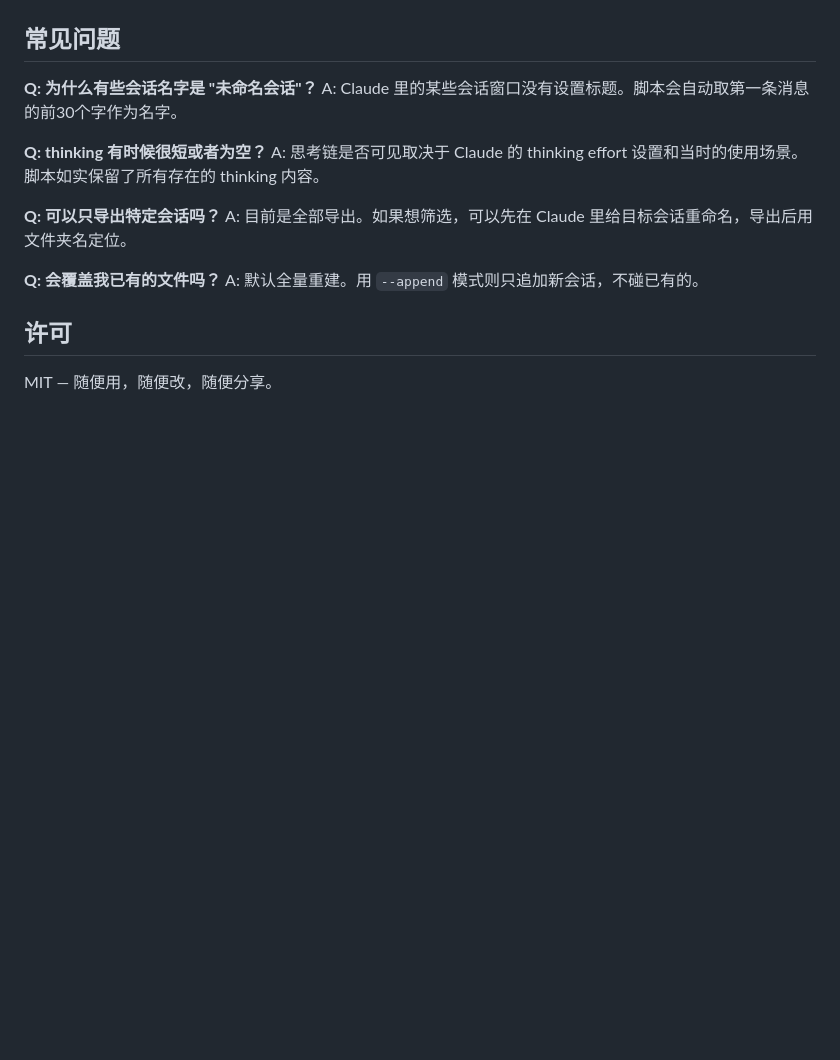
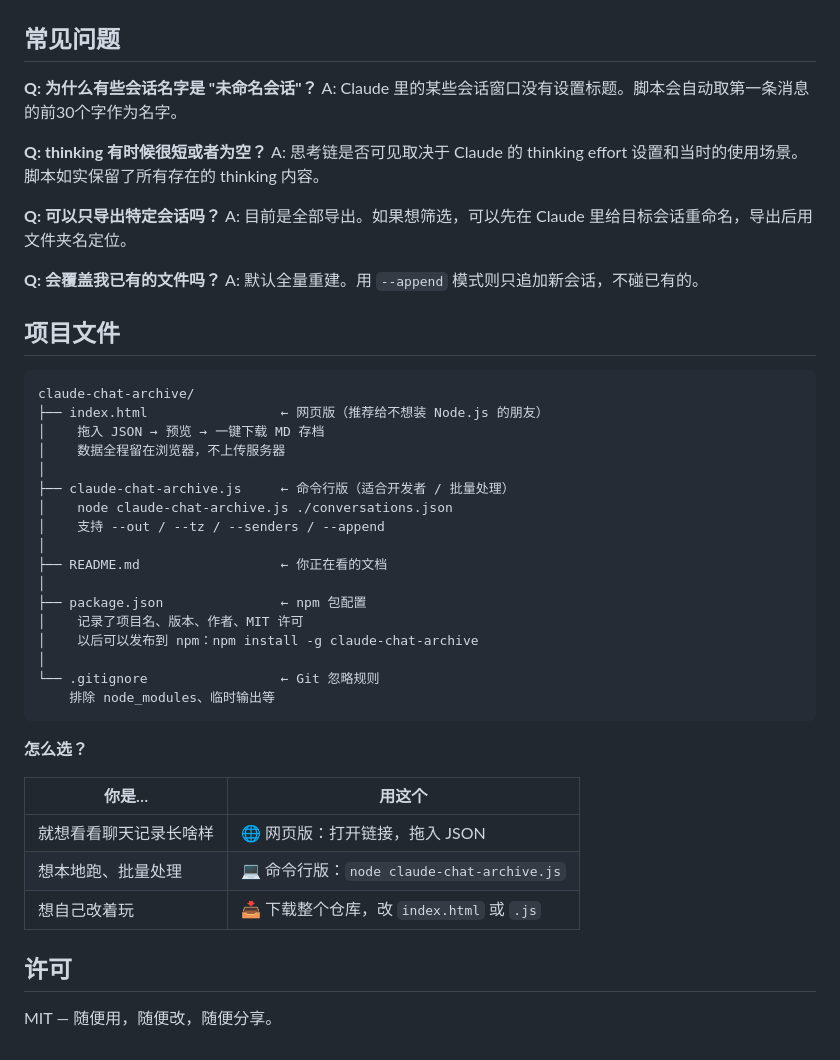
Before and after one commit to xiaoyou5602/claude-chat-archive, a Markdown page: README.md, the part around the change. Drawn GitHub-style; blank space fills up the shorter version.

Commit message:
docs: README 加项目文件结构说明 + 怎么选对照表

````diff
--- a/README.md
+++ b/README.md
@@ -103,6 +103,36 @@ A: 目前是全部导出。如果想筛选，可以先在 Claude 里给目标会
 **Q: 会覆盖我已有的文件吗？**
 A: 默认全量重建。用 `--append` 模式则只追加新会话，不碰已有的。
 
+## 项目文件
+
+```
+claude-chat-archive/
+├── index.html                 ← 网页版（推荐给不想装 Node.js 的朋友）
+│    拖入 JSON → 预览 → 一键下载 MD 存档
+│    数据全程留在浏览器，不上传服务器
+│
+├── claude-chat-archive.js     ← 命令行版（适合开发者 / 批量处理）
+│    node claude-chat-archive.js ./conversations.json
+│    支持 --out / --tz / --senders / --append
+│
+├── README.md                  ← 你正在看的文档
+│
+├── package.json               ← npm 包配置
+│    记录了项目名、版本、作者、MIT 许可
+│    以后可以发布到 npm：npm install -g claude-chat-archive
+│
+└── .gitignore                 ← Git 忽略规则
+    排除 node_modules、临时输出等
+```
+
+**怎么选？**
+
+| 你是… | 用这个 |
+|--------|--------|
+| 就想看看聊天记录长啥样 | 🌐 网页版：打开链接，拖入 JSON |
+| 想本地跑、批量处理 | 💻 命令行版：`node claude-chat-archive.js` |
+| 想自己改着玩 | 📥 下载整个仓库，改 `index.html` 或 `.js` |
+
 ## 许可
 
 MIT — 随便用，随便改，随便分享。
````
